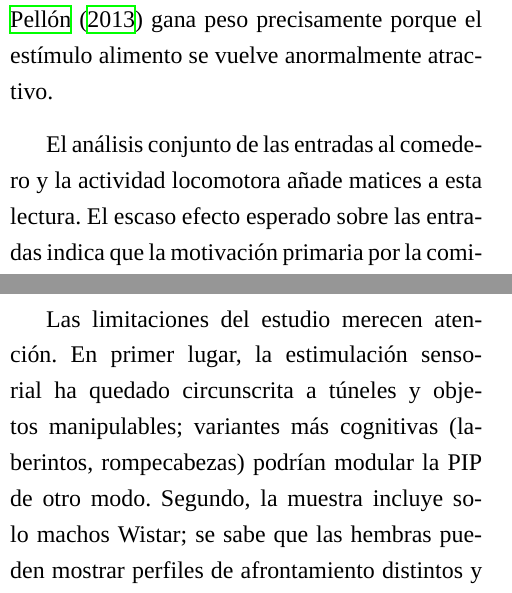
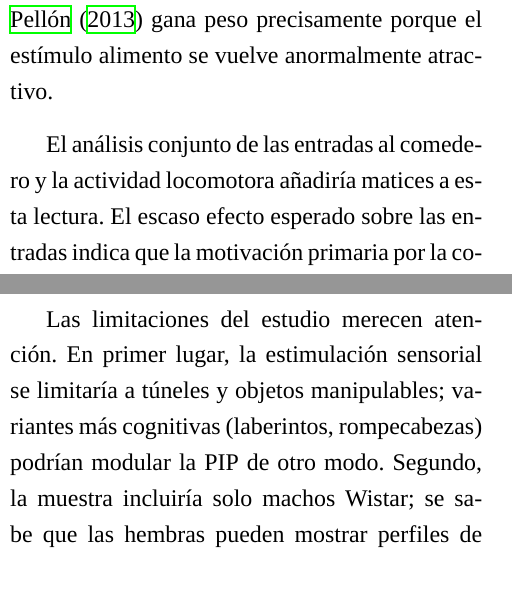
Before and after one commit to devilcius/TFG-PIP, a LaTeX document (tfg.tex): two parts of the columns of page 9 of 12, joined at a grey line, cut so that both start at the same text. Compiled offline with XeLaTeX; a missing font is replaced by an installed copy or a similar font.

Commit message:
Fix(drafting): verb tense second revision

```diff
--- a/tfg.tex
+++ b/tfg.tex
@@ -250,9 +250,9 @@ La lectura emocional cobra fuerza si se compara con el estudio de \citet{Fuentes
 
 La literatura sobre aislamiento respalda esta interpretación. \citet{Fone2008} documentaron que la separación postdestete incrementa ansiedad, impulsividad y conductas repetitivas, acompañadas de hiperreactividad dopaminérgica mesolímbica. \citet{Branchi2006} mostraron que un enriquecimiento social temprano puede, paradójicamente, aumentar la ansiedad adulta cuando el animal es evaluado sin compañeros, lo que subraya la importancia del contexto social actual. \citet{Robbins1989} observaron que ratas aisladas exhiben orientación reforzadora exagerada, fenómeno que se alinea con la hipersensibilidad al valor incentivo que presumiblemente impulsa la PIP. Más recientemente, \citet{Arakawa2018} revisó la reorganización de los circuitos emocionales tras privación social y destacó la vulnerabilidad de la corteza prefrontal medial, clave para la inhibición de respuestas. Por tanto, el aislamiento prolongado no solo genera estrés, sino que reconfigura la codificación de saliencia, de modo que la contigüidad temporal propuesta por \citet{Killeen2013} gana peso precisamente porque el estímulo alimento se vuelve anormalmente atractivo.
 
-El análisis conjunto de las entradas al comedero y la actividad locomotora añade matices a esta lectura. El escaso efecto esperado sobre las entradas indica que la motivación primaria por la comida permanece relativamente estable entre grupos; es la conducta adjuntiva la que fluctúa, lo que respalda su carácter de afrontamiento. La actividad locomotora, mayor en condiciones de aislamiento, podría reflejar un estado de activación general elevado, pero debe interpretarse con cautela. \citet{seibenhener2015use} han mostrado que el enriquecimiento ambiental puede influir en la locomoción en el test de campo abierto, afectando tanto a la ansiedad como a la exploración. Si en nuestro protocolo los grupos A+ES y G+ES alcanzaran niveles intermedios de cruces de zona, ello sugeriría que la locomoción responde tanto a la activación emocional como a la exploración facilitada por los objetos.
+El análisis conjunto de las entradas al comedero y la actividad locomotora añadiría matices a esta lectura. El escaso efecto esperado sobre las entradas indica que la motivación primaria por la comida permanece relativamente estable entre grupos; es la conducta adjuntiva la que fluctúa, lo que respalda su carácter de afrontamiento. La actividad locomotora, mayor en condiciones de aislamiento, podría reflejar un estado de activación general elevado, pero debe interpretarse con cautela. \citet{seibenhener2015use} han mostrado que el enriquecimiento ambiental puede influir en la locomoción en el test de campo abierto, afectando tanto a la ansiedad como a la exploración. Si en nuestro protocolo los grupos A+ES y G+ES alcanzaran niveles intermedios de cruces de zona, ello sugeriría que la locomoción responde tanto a la activación emocional como a la exploración facilitada por los objetos.
 
-Las limitaciones del estudio merecen atención. En primer lugar, la estimulación sensorial ha quedado circunscrita a túneles y objetos manipulables; variantes más cognitivas (laberintos, rompecabezas) podrían modular la PIP de otro modo. Segundo, la muestra incluye solo machos Wistar; se sabe que las hembras pueden mostrar perfiles de afrontamiento distintos y que la sensibilidad a la privación social es sexo-dependiente. Tercero, la ausencia de biomarcadores —corticosterona plasmática, expresión de fosfo-CREB en núcleo accumbens— impide vincular directamente la conducta con la carga fisiológica de estrés. Cuarto, el tamaño muestral ($n = 8$ por grupo) es adecuado para detectar efectos grandes ($\eta^2_p > .25$), pero podría subestimar interacciones sutiles.
+Las limitaciones del estudio merecen atención. En primer lugar, la estimulación sensorial se limitaría a túneles y objetos manipulables; variantes más cognitivas (laberintos, rompecabezas) podrían modular la PIP de otro modo. Segundo, la muestra incluiría solo machos Wistar; se sabe que las hembras pueden mostrar perfiles de afrontamiento distintos y que la sensibilidad a la privación social es sexo-dependiente. Tercero, la ausencia de biomarcadores —corticosterona plasmática, expresión de fosfo-CREB en núcleo accumbens— impide vincular directamente la conducta con la carga fisiológica de estrés. Cuarto, el tamaño muestral ($n = 8$ por grupo) es adecuado para detectar efectos grandes ($\eta^2_p > .25$), pero podría subestimar interacciones sutiles.
 
 Futuras investigaciones deberían incorporar hembras y analizar posibles interacciones sexo × ambiente, así como profundizar en el papel de los mecanismos neuroendocrinos —en particular la actividad del eje hipotalámico-hipofisario-adrenal (HPA)— y su relación con la desregulación socioemocional, en la medida en que podrían contribuir a la vulnerabilidad frente a conductas compulsivas, tal como sugiere \citet{MartinGonzalez2022}. Además, sería pertinente explorar versiones de enriquecimiento cognitivo y social dinámico, y emplear procedimientos de extinción y reinstalación para evaluar la persistencia de la PIP bajo cambios de contexto, y considerar también el uso de programas de tiempo variable, con el fin de intensificar la incertidumbre del refuerzo y analizar su impacto sobre la expresión de la PIP.
 
```
Also changed, not shown: tfg.tex (4 more changed lines).
